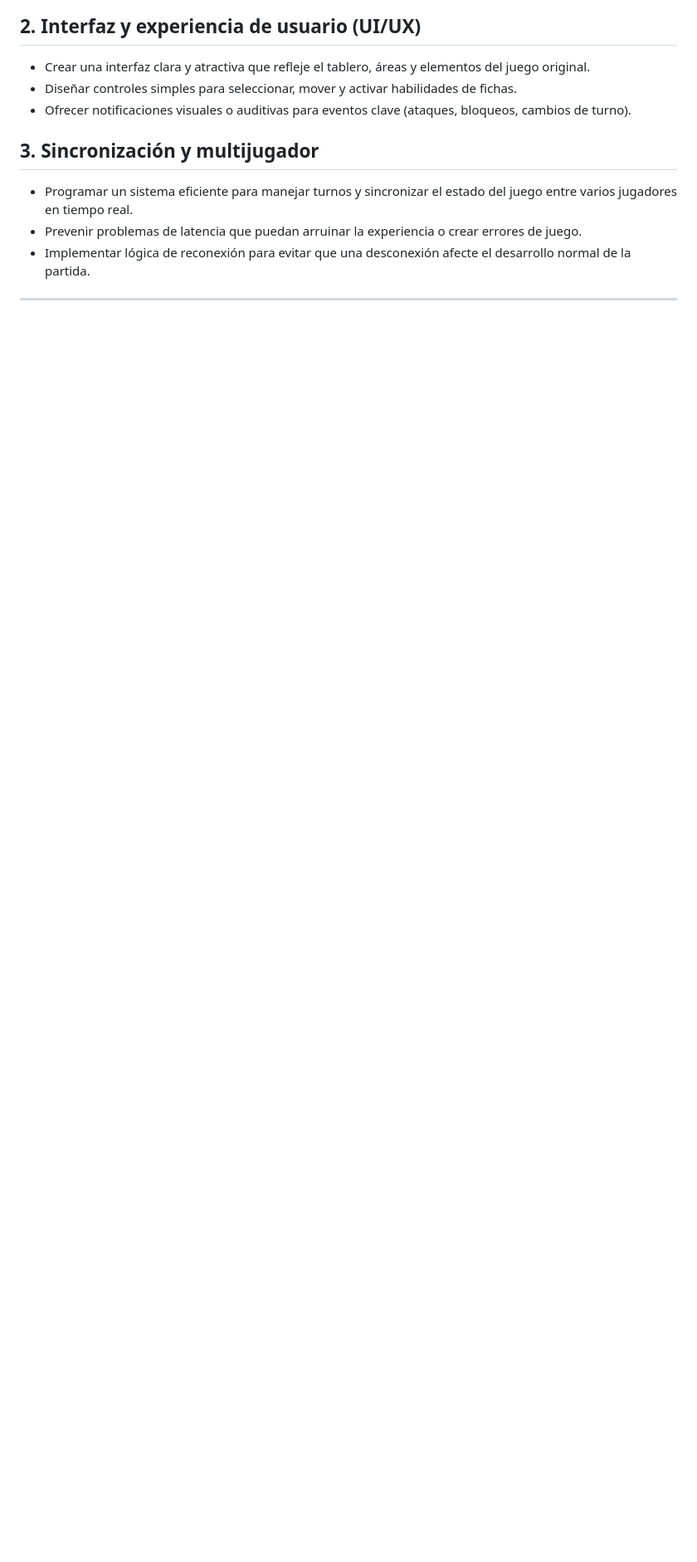
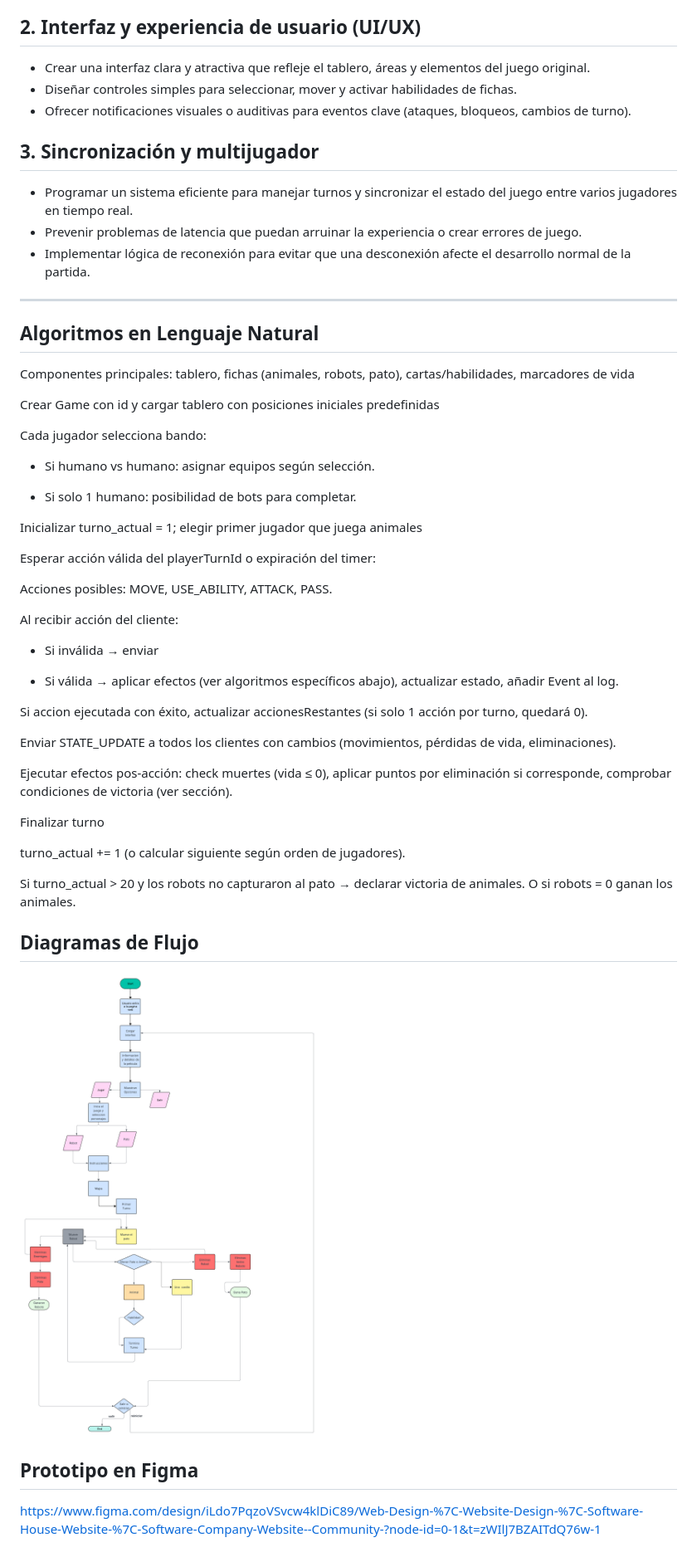
Before and after one commit to urli-gg/Patotective, a Markdown page: README.md, the part around the change. Shown: that part at 83% size. Drawn GitHub-style; pictures changed too: assets/IMG_8941.PNG (added); blank space fills up the shorter version.

Commit message:
Avance Seegunda Parte

```diff
--- a/README.md
+++ b/README.md
@@ -109,3 +109,58 @@ Cada jugador, en su turno, puede elegir una de estas opciones:
 - Implementar lógica de reconexión para evitar que una desconexión afecte el desarrollo normal de la partida.
 
 ---
+
+
+## Algoritmos en Lenguaje Natural
+
+
+Componentes principales: tablero, fichas (animales, robots, pato), cartas/habilidades, marcadores de vida
+
+Crear Game con id y cargar tablero con posiciones iniciales predefinidas
+
+Cada jugador selecciona bando:
+
+- Si humano vs humano: asignar equipos según selección.
+
+- Si solo 1 humano: posibilidad de bots para completar.
+
+
+Inicializar turno_actual = 1; elegir primer jugador que juega animales
+
+Esperar acción válida del playerTurnId o expiración del timer:
+
+
+Acciones posibles: MOVE, USE_ABILITY, ATTACK, PASS.
+
+
+Al recibir acción del cliente:
+
+- Si inválida → enviar
+
+- Si válida → aplicar efectos (ver algoritmos específicos abajo), actualizar estado, añadir Event al log.
+
+
+Si accion ejecutada con éxito, actualizar accionesRestantes (si solo 1 acción por turno, quedará 0).
+
+
+Enviar STATE_UPDATE a todos los clientes con cambios (movimientos, pérdidas de vida, eliminaciones).
+
+
+Ejecutar efectos pos-acción: check muertes (vida ≤ 0), aplicar puntos por eliminación si corresponde, comprobar condiciones de victoria (ver sección).
+
+
+Finalizar turno
+
+turno_actual += 1 (o calcular siguiente según orden de jugadores).
+
+
+Si turno_actual > 20 y los robots no capturaron al pato → declarar victoria de animales. O si robots = 0 ganan los animales.
+
+
+## Diagramas de Flujo
+
+![Diagrama de Flujo](assets/IMG_8941.PNG)
+
+## Prototipo en Figma
+
+https://www.figma.com/design/iLdo7PqzoVSvcw4klDiC89/Web-Design-%7C-Website-Design-%7C-Software-House-Website-%7C-Software-Company-Website--Community-?node-id=0-1&t=zWIlJ7BZAITdQ76w-1
```
